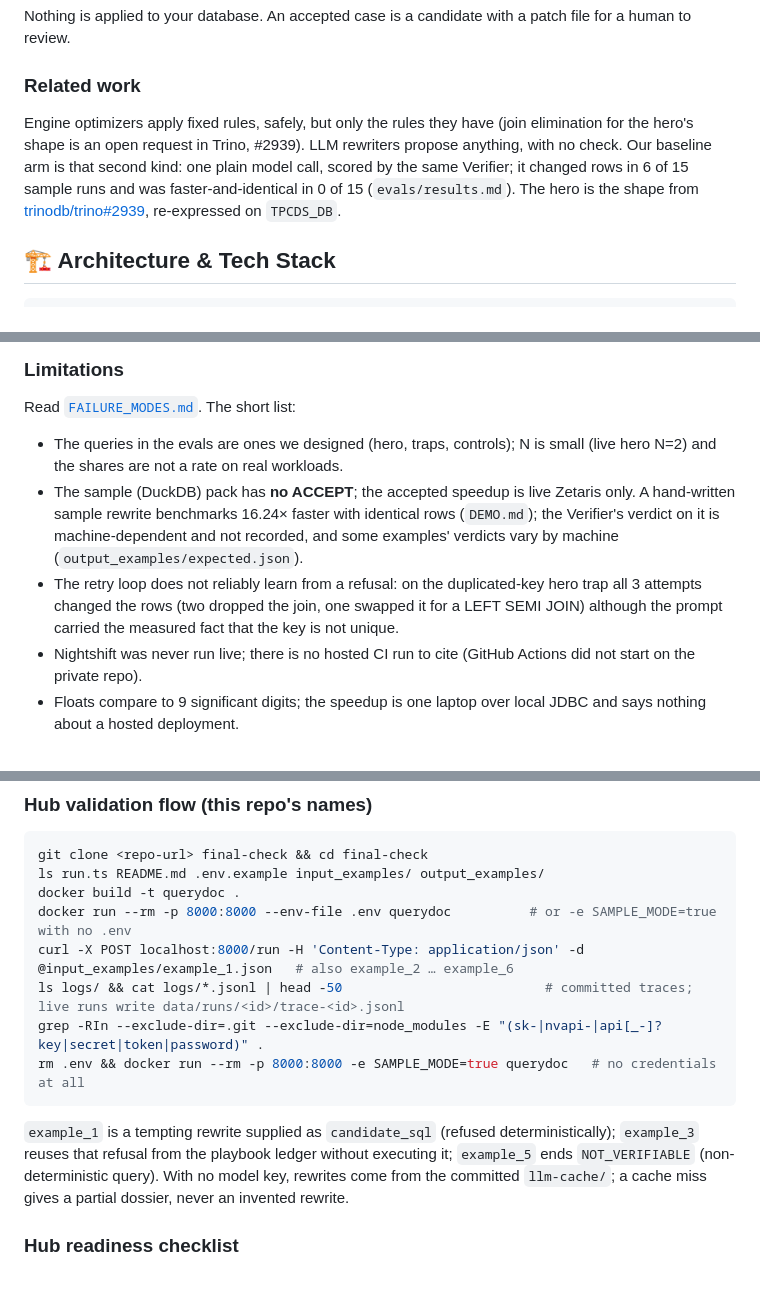
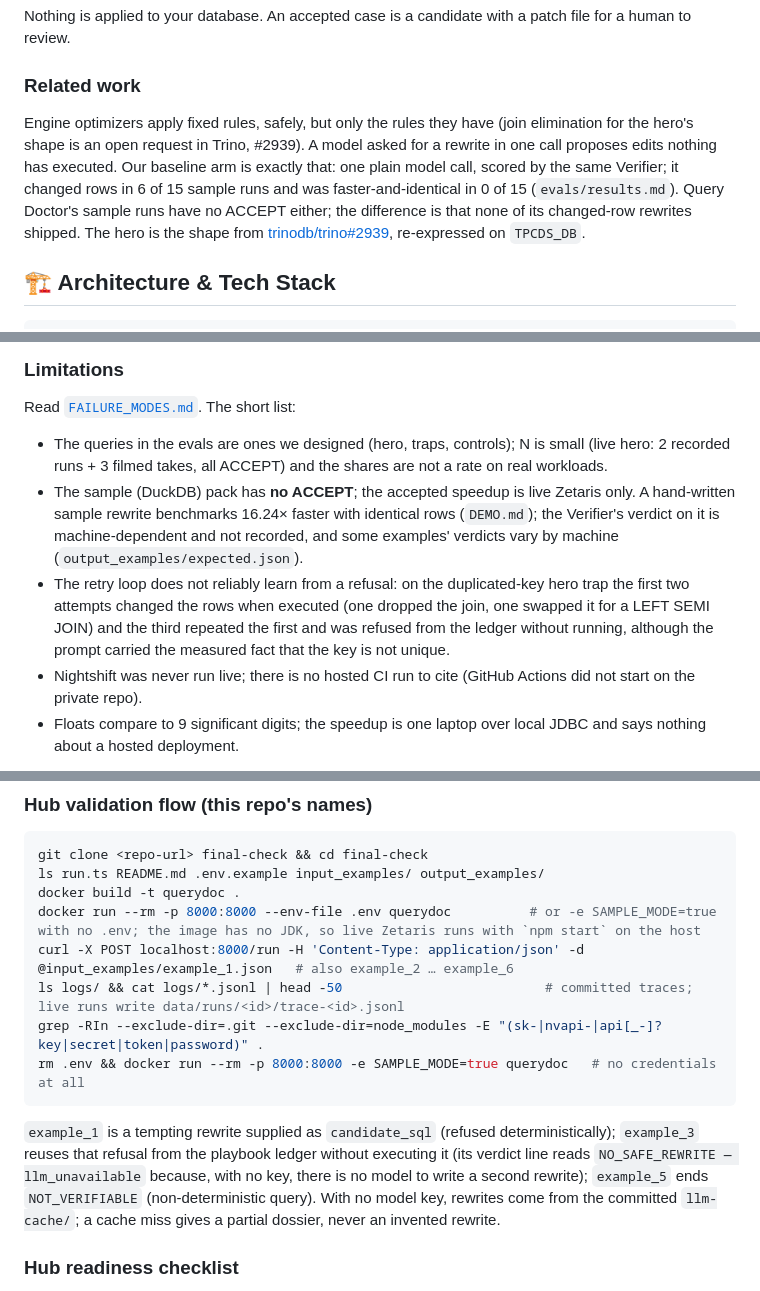
Before and after one commit to edycutjong/querydoc, a Markdown page: README.md, 3 parts joined by grey strips. Drawn GitHub-style.

````diff
--- a/README.md
+++ b/README.md
@@ -58,9 +68,10 @@ Four agents, one rule: **a model never decides.**
 Nothing is applied to your database. An accepted case is a candidate with a patch file for a human to review.
 
 ### Related work
-Engine optimizers apply fixed rules, safely, but only the rules they have (join elimination for the hero's shape is an open request in Trino, #2939). LLM rewriters
-propose anything, with no check. Our baseline arm is that second kind: one plain model call, scored by the same Verifier; it changed rows
-in 6 of 15 sample runs and was faster-and-identical in 0 of 15 (`evals/results.md`). The hero is the shape from
+Engine optimizers apply fixed rules, safely, but only the rules they have (join elimination for the hero's shape is an open request in Trino, #2939). A model asked
+for a rewrite in one call proposes edits nothing has executed. Our baseline arm is exactly that: one plain model call, scored by the same Verifier; it changed rows
+in 6 of 15 sample runs and was faster-and-identical in 0 of 15 (`evals/results.md`). Query Doctor's sample runs have no ACCEPT either;
+the difference is that none of its changed-row rewrites shipped. The hero is the shape from
 [trinodb/trino#2939](https://github.com/trinodb/trino/issues/2939), re-expressed on `TPCDS_DB`.
 
 ## 🏗️ Architecture & Tech Stack
@@ -139,9 +151,9 @@ Cursor's agent wrote the scaffold commit only (`d3e823c`). Everything else was b
 
 ### Limitations
 Read [`FAILURE_MODES.md`](FAILURE_MODES.md). The short list:
-- The queries in the evals are ones we designed (hero, traps, controls); N is small (live hero N=2) and the shares are not a rate on real workloads.
+- The queries in the evals are ones we designed (hero, traps, controls); N is small (live hero: 2 recorded runs + 3 filmed takes, all ACCEPT) and the shares are not a rate on real workloads.
 - The sample (DuckDB) pack has **no ACCEPT**; the accepted speedup is live Zetaris only. A hand-written sample rewrite benchmarks 16.24× faster with identical rows (`DEMO.md`); the Verifier's verdict on it is machine-dependent and not recorded, and some examples' verdicts vary by machine (`output_examples/expected.json`).
-- The retry loop does not reliably learn from a refusal: on the duplicated-key hero trap all 3 attempts changed the rows (two dropped the join, one swapped it for a LEFT SEMI JOIN) although the prompt carried the measured fact that the key is not unique.
+- The retry loop does not reliably learn from a refusal: on the duplicated-key hero trap the first two attempts changed the rows when executed (one dropped the join, one swapped it for a LEFT SEMI JOIN) and the third repeated the first and was refused from the ledger without running, although the prompt carried the measured fact that the key is not unique.
 - Nightshift was never run live; there is no hosted CI run to cite (GitHub Actions did not start on the private repo).
 - Floats compare to 9 significant digits; the speedup is one laptop over local JDBC and says nothing about a hosted deployment.
 
@@ -191,14 +203,14 @@ did not start on the private repo (account billing); the same steps were replaye
 git clone <repo-url> final-check && cd final-check
 ls run.ts README.md .env.example input_examples/ output_examples/
 docker build -t querydoc .
-docker run --rm -p 8000:8000 --env-file .env querydoc          # or -e SAMPLE_MODE=true with no .env
+docker run --rm -p 8000:8000 --env-file .env querydoc          # or -e SAMPLE_MODE=true with no .env; the image has no JDK, so live Zetaris runs with `npm start` on the host
 curl -X POST localhost:8000/run -H 'Content-Type: application/json' -d @input_examples/example_1.json   # also example_2 … example_6
 ls logs/ && cat logs/*.jsonl | head -50                          # committed traces; live runs write data/runs/<id>/trace-<id>.jsonl
 grep -RIn --exclude-dir=.git --exclude-dir=node_modules -E "(sk-|nvapi-|api[_-]?key|secret|token|password)" .
 rm .env && docker run --rm -p 8000:8000 -e SAMPLE_MODE=true querydoc   # no credentials at all
 ```
 `example_1` is a tempting rewrite supplied as `candidate_sql` (refused deterministically); `example_3` reuses that refusal from the
-playbook ledger without executing it; `example_5` ends `NOT_VERIFIABLE` (non-deterministic query). With no model key, rewrites come
+playbook ledger without executing it (its verdict line reads `NO_SAFE_REWRITE — llm_unavailable` because, with no key, there is no model to write a second rewrite); `example_5` ends `NOT_VERIFIABLE` (non-deterministic query). With no model key, rewrites come
 from the committed `llm-cache/`; a cache miss gives a partial dossier, never an invented rewrite.
 
 ### Hub readiness checklist
````
Also changed, not shown: other parts of README.md (+22 -11 lines).
